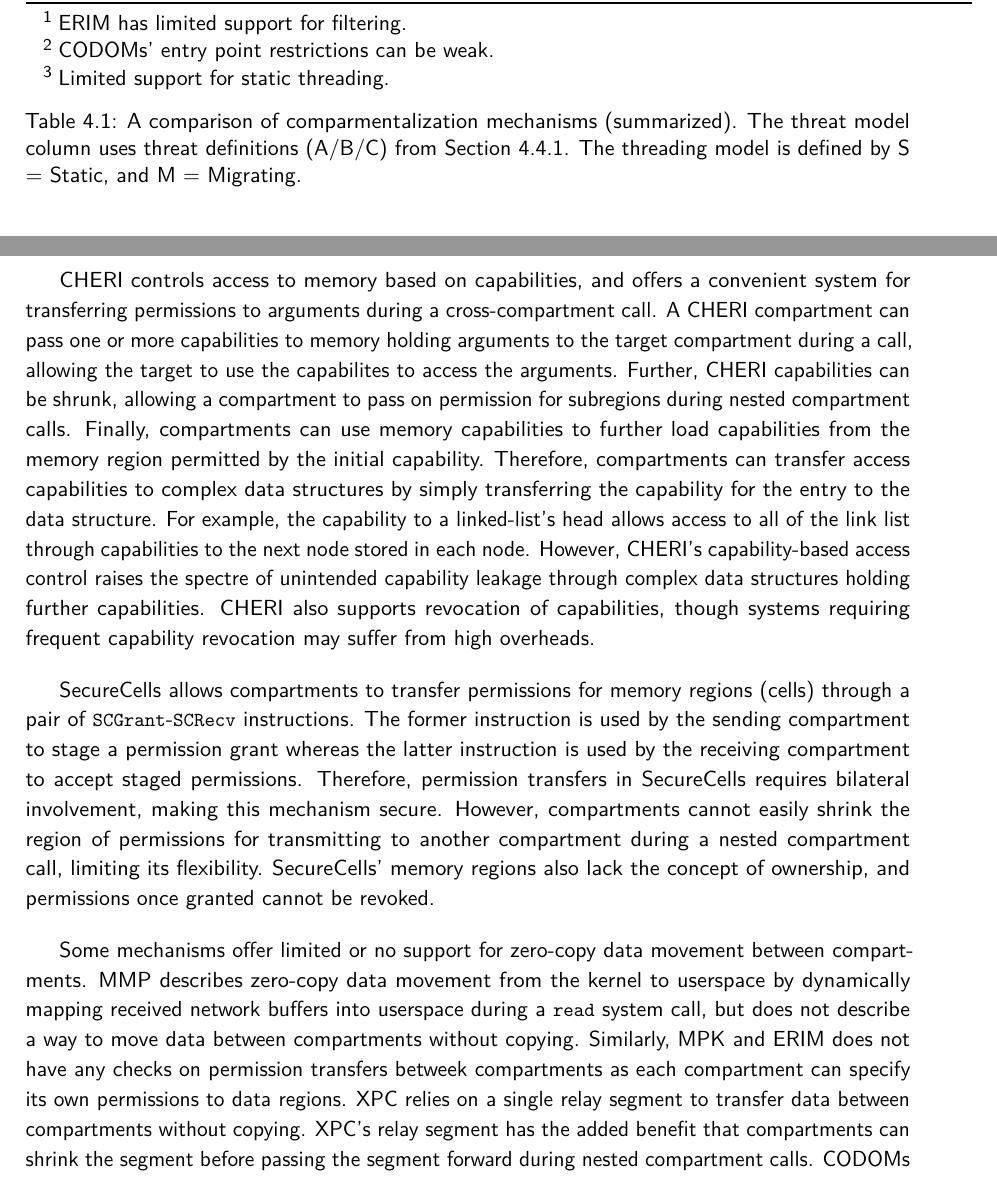
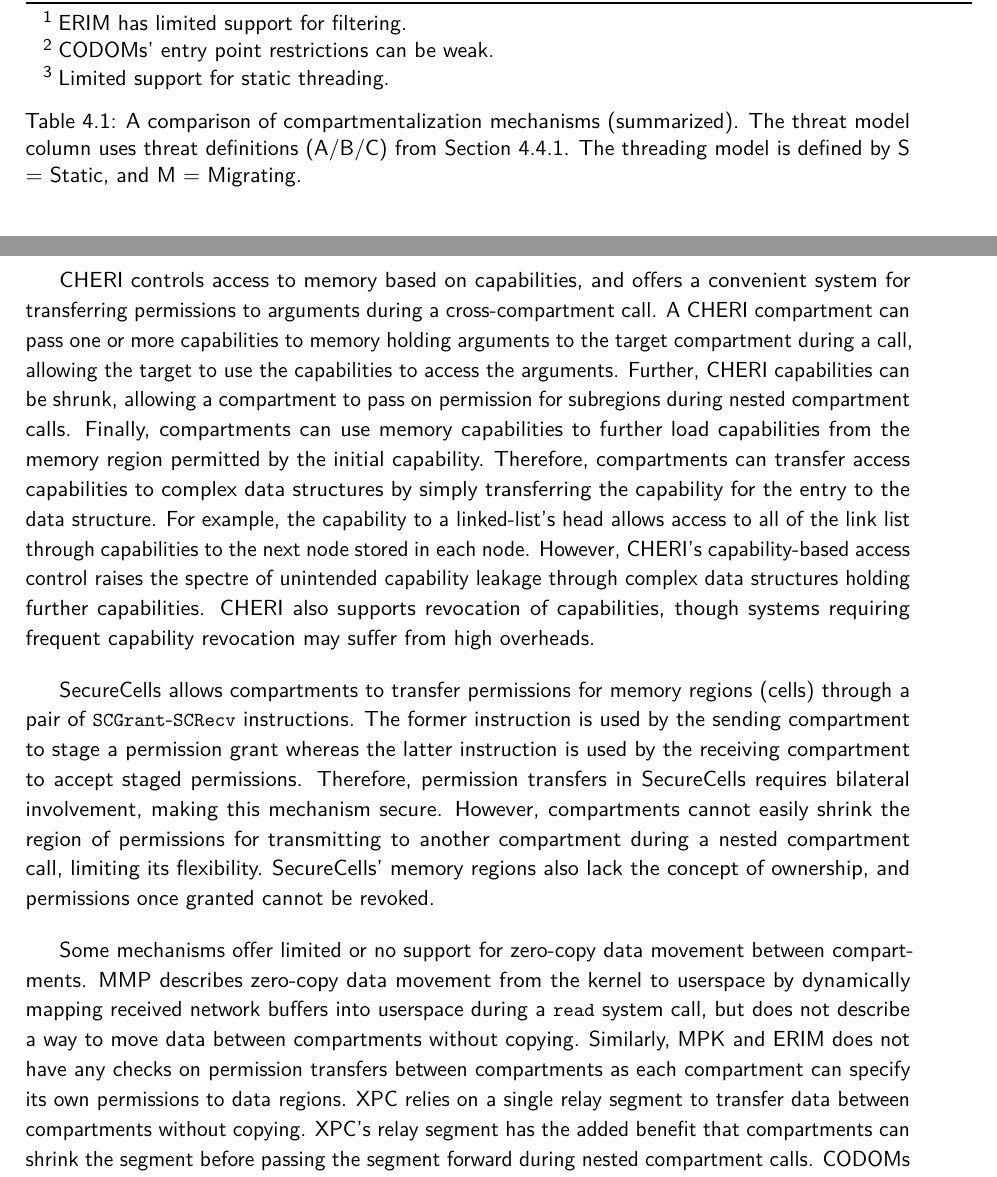
Before and after one commit to atrib/thesis, a LaTeX thesis (thesis.tex, which reads chapters/compartmentalization-review.tex): two parts of pages 115 and 121 of 159, joined at a grey line, cut so that both start at the same text. Compiled offline with pdfLaTeX.

Commit message:
Spelling pass through compreview

```diff
--- a/chapters/compartmentalization-review.tex
+++ b/chapters/compartmentalization-review.tex
@@ -1010,9 +1010,9 @@ may also be affected by the tail latency~\cite{LiSPG14} of these operations.
       \item[3] Limited support for static threading.
     \end{tablenotes}
   \end{threeparttable}
-  \caption[A comparison of comparmentalization mechanisms (summarized)]
+  \caption[A comparison of compartmentalization mechanisms (summarized)]
         {
-        A comparison of comparmentalization mechanisms (summarized).
+        A comparison of compartmentalization mechanisms (summarized).
         The threat model column uses threat definitions (A/B/C) from
         \autoref{sec:compreview:comparison:model}.
         The threading model is defined by S = Static, and M = Migrating.
@@ -1040,7 +1040,7 @@ may also be affected by the tail latency~\cite{LiSPG14} of these operations.
       \end{tabular}
       \caption[]
       {
-      (cont.) A comparison of comparmentalization mechanisms (summarized).
+      (cont.) A comparison of compartmentalization mechanisms (summarized).
       ``AC'' = Access Control.
       We report compartment switching latencies as order of magnitude of cycles.
       }
@@ -1356,7 +1356,7 @@ convenient system for transferring permissions to arguments during a
 cross-compartment call.
 A CHERI compartment can pass one or more capabilities to memory holding
 arguments to the target compartment during a call, allowing the target to
-use the capabilites to access the arguments.
+use the capabilities to access the arguments.
 Further, CHERI capabilities can be shrunk, allowing a compartment to
 pass on permission for subregions during nested compartment calls.
 Finally, compartments can use memory capabilities to further load
@@ -1393,7 +1393,7 @@ by dynamically mapping received network buffers into userspace
 during a \Code{read} system call, but does not describe a way to
 move data between compartments without copying.
 Similarly, MPK and ERIM does not have any checks on permission
-transfers betweek compartments as each compartment can specify its
+transfers between compartments as each compartment can specify its
 own permissions to data regions.
 XPC relies on a single relay segment to transfer data between
 compartments without copying.
```
Also changed, not shown: chapters/compartmentalization-review.tex (10 more changed lines).
